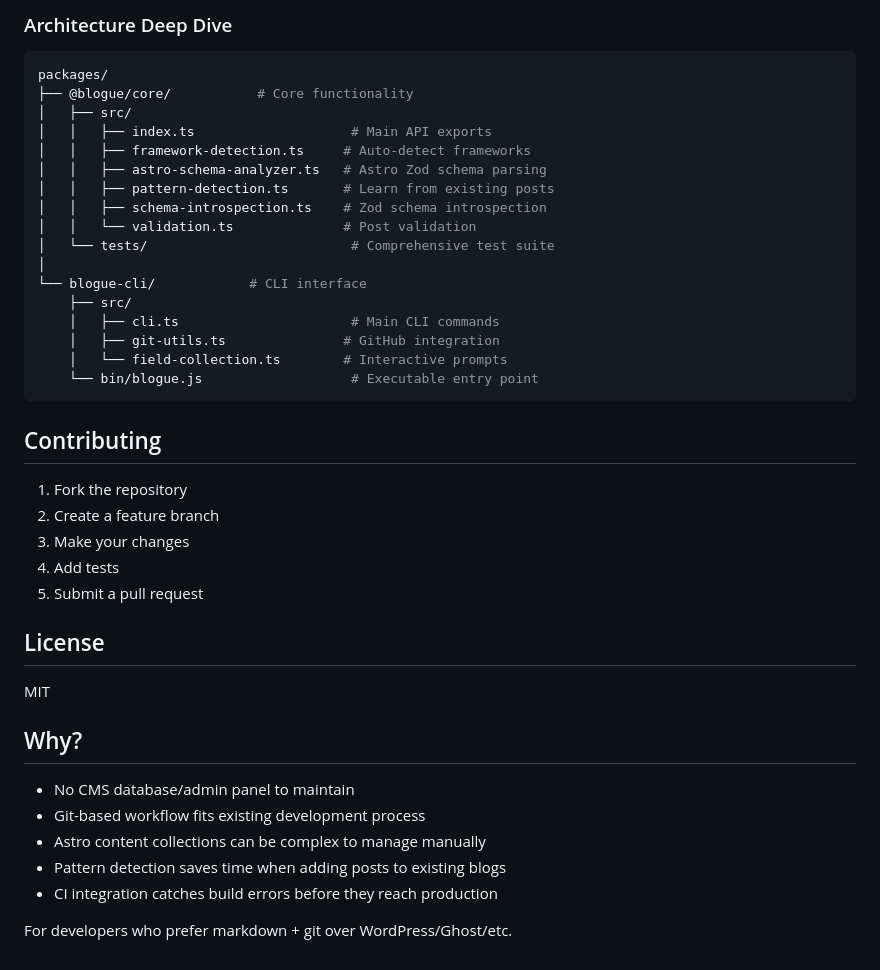
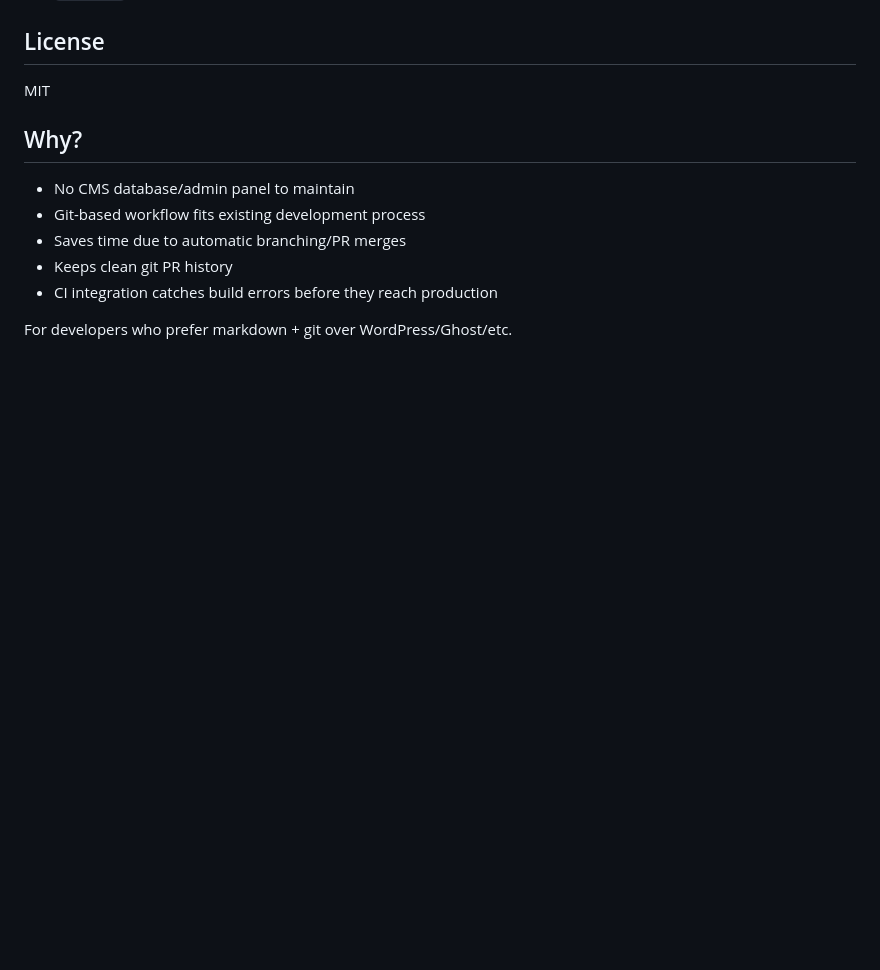
Before and after one commit to iabrmv/blogue, a Markdown page: README.md, the part around the change printed below. GitHub-like rendering; blank space fills up the shorter version.

````diff
--- a/README.md
+++ b/README.md
@@ -297,32 +240,3 @@ blogue new --collection "blog"
-### Architecture Deep Dive
-
-```bash
-packages/
-├── @blogue/core/           # Core functionality
-│   ├── src/
-│   │   ├── index.ts                    # Main API exports
-│   │   ├── framework-detection.ts     # Auto-detect frameworks
-│   │   ├── astro-schema-analyzer.ts   # Astro Zod schema parsing
-│   │   ├── pattern-detection.ts       # Learn from existing posts
-│   │   ├── schema-introspection.ts    # Zod schema introspection
-│   │   └── validation.ts              # Post validation
-│   └── tests/                          # Comprehensive test suite
-│
-└── blogue-cli/            # CLI interface
-    ├── src/
-    │   ├── cli.ts                      # Main CLI commands
-    │   ├── git-utils.ts               # GitHub integration
-    │   └── field-collection.ts        # Interactive prompts
-    └── bin/blogue.js                   # Executable entry point
-```
-
-## Contributing
-
-1. Fork the repository
-2. Create a feature branch
-3. Make your changes
-4. Add tests
-5. Submit a pull request
 ## License
 
 MIT
@@ -331,8 +245,8 @@ MIT
 
 - No CMS database/admin panel to maintain
 - Git-based workflow fits existing development process
-- Astro content collections can be complex to manage manually
-- Pattern detection saves time when adding posts to existing blogs
+- Saves time due to automatic branching/PR merges
+- Keeps clean git PR history
 - CI integration catches build errors before they reach production
 
 For developers who prefer markdown + git over WordPress/Ghost/etc.
````
Also changed, not shown: other parts of README.md (+2 -59 lines).
